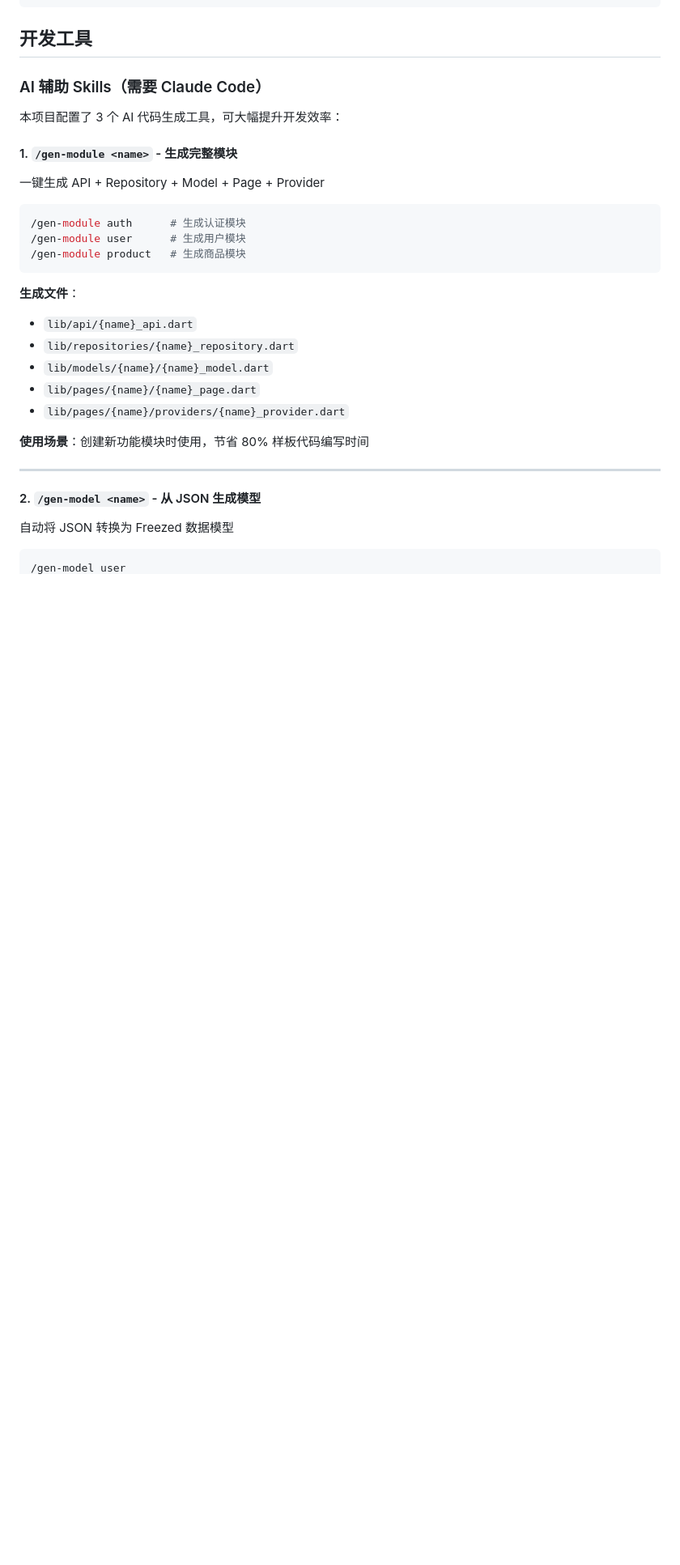
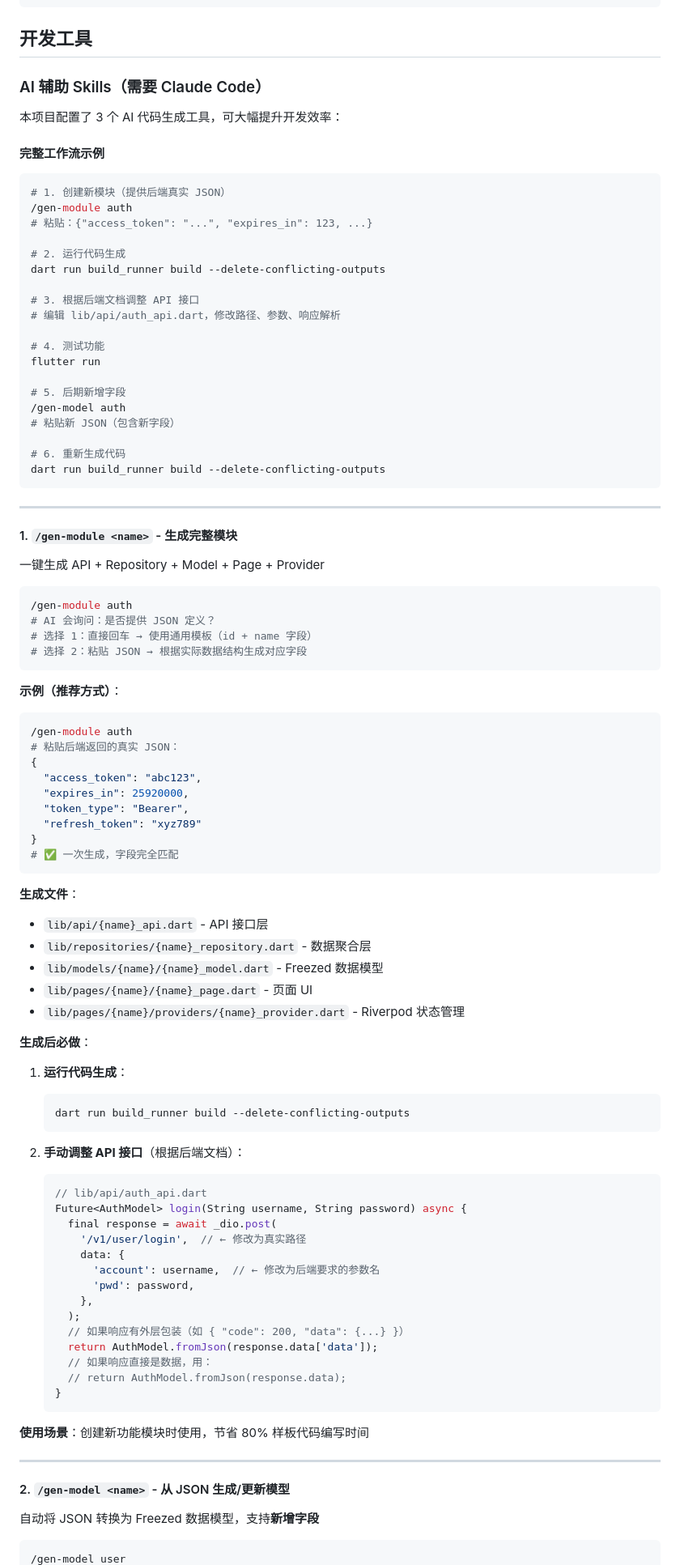
Before and after one commit to HadisNZL/FlutterFlyguy, a Markdown page: README.md, the part around one of its changes. Shown at 81% size. Rendered like a GitHub page; blank space fills up the shorter version.

Commit message:
docs: 优化 gen-module 和 gen-model 使用说明
- gen-module 支持 JSON 输入，一次生成正确字段
- 补充生成后必做操作（build_runner + 手动调整 API）
- gen-model 支持后期新增字段
- 添加完整工作流示例

````diff
--- a/README.md
+++ b/README.md
@@ -51,30 +51,94 @@ lib/
 
 本项目配置了 3 个 AI 代码生成工具，可大幅提升开发效率：
 
+#### 完整工作流示例
+
+```bash
+# 1. 创建新模块（提供后端真实 JSON）
+/gen-module auth
+# 粘贴：{"access_token": "...", "expires_in": 123, ...}
+
+# 2. 运行代码生成
+dart run build_runner build --delete-conflicting-outputs
+
+# 3. 根据后端文档调整 API 接口
+# 编辑 lib/api/auth_api.dart，修改路径、参数、响应解析
+
+# 4. 测试功能
+flutter run
+
+# 5. 后期新增字段
+/gen-model auth
+# 粘贴新 JSON（包含新字段）
+
+# 6. 重新生成代码
+dart run build_runner build --delete-conflicting-outputs
+```
+
+---
+
 #### 1. `/gen-module <name>` - 生成完整模块
 
 一键生成 API + Repository + Model + Page + Provider
 
 ```bash
-/gen-module auth      # 生成认证模块
-/gen-module user      # 生成用户模块
-/gen-module product   # 生成商品模块
+/gen-module auth
+# AI 会询问：是否提供 JSON 定义？
+# 选择 1：直接回车 → 使用通用模板（id + name 字段）
+# 选择 2：粘贴 JSON → 根据实际数据结构生成对应字段
+```
+
+**示例（推荐方式）**：
+```bash
+/gen-module auth
+# 粘贴后端返回的真实 JSON：
+{
+  "access_token": "abc123",
+  "expires_in": 25920000,
+  "token_type": "Bearer",
+  "refresh_token": "xyz789"
+}
+# ✅ 一次生成，字段完全匹配
 ```
 
 **生成文件**：
-- `lib/api/{name}_api.dart`
-- `lib/repositories/{name}_repository.dart`
-- `lib/models/{name}/{name}_model.dart`
-- `lib/pages/{name}/{name}_page.dart`
-- `lib/pages/{name}/providers/{name}_provider.dart`
+- `lib/api/{name}_api.dart` - API 接口层
+- `lib/repositories/{name}_repository.dart` - 数据聚合层
+- `lib/models/{name}/{name}_model.dart` - Freezed 数据模型
+- `lib/pages/{name}/{name}_page.dart` - 页面 UI
+- `lib/pages/{name}/providers/{name}_provider.dart` - Riverpod 状态管理
+
+**生成后必做**：
+1. **运行代码生成**：
+   ```bash
+   dart run build_runner build --delete-conflicting-outputs
+   ```
+
+2. **手动调整 API 接口**（根据后端文档）：
+   ```dart
+   // lib/api/auth_api.dart
+   Future<AuthModel> login(String username, String password) async {
+     final response = await _dio.post(
+       '/v1/user/login',  // ← 修改为真实路径
+       data: {
+         'account': username,  // ← 修改为后端要求的参数名
+         'pwd': password,
+       },
+     );
+     // 如果响应有外层包装（如 { "code": 200, "data": {...} }）
+     return AuthModel.fromJson(response.data['data']);
+     // 如果响应直接是数据，用：
+     // return AuthModel.fromJson(response.data);
+   }
+   ```
 
 **使用场景**：创建新功能模块时使用，节省 80% 样板代码编写时间
 
 ---
 
-#### 2. `/gen-model <name>` - 从 JSON 生成模型
+#### 2. `/gen-model <name>` - 从 JSON 生成/更新模型
 
-自动将 JSON 转换为 Freezed 数据模型
+自动将 JSON 转换为 Freezed 数据模型，支持**新增字段**
 
 ```bash
 /gen-model user
````
Also changed, not shown: other parts of README.md (+20 -2 lines), 1 other file.
